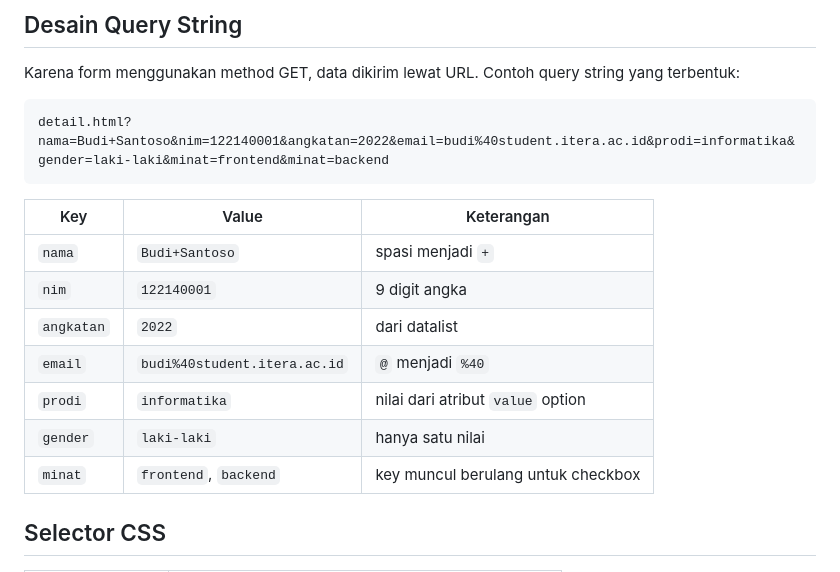
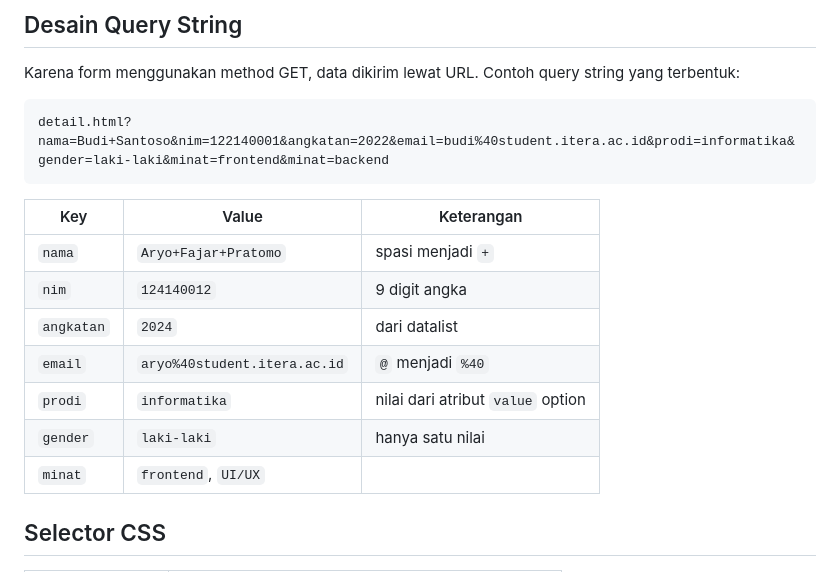
Before and after one commit to AryoFajar/Tugas_PAW, a Markdown page: Task3-PAW/README.md, the part around the change. Drawn GitHub-style.

```diff
--- a/Task3-PAW/README.md
+++ b/Task3-PAW/README.md
@@ -79,14 +79,13 @@ detail.html?nama=Budi+Santoso&nim=122140001&angkatan=2022&email=budi%40student.i
 
 | Key | Value | Keterangan |
 |---|---|---|
-| `nama` | `Budi+Santoso` | spasi menjadi `+` |
-| `nim` | `122140001` | 9 digit angka |
-| `angkatan` | `2022` | dari datalist |
-| `email` | `budi%40student.itera.ac.id` | `@` menjadi `%40` |
+| `nama` | `Aryo+Fajar+Pratomo` | spasi menjadi `+` |
+| `nim` | `124140012` | 9 digit angka |
+| `angkatan` | `2024` | dari datalist |
+| `email` | `aryo%40student.itera.ac.id` | `@` menjadi `%40` |
 | `prodi` | `informatika` | nilai dari atribut `value` option |
 | `gender` | `laki-laki` | hanya satu nilai |
-| `minat` | `frontend`, `backend` | key muncul berulang untuk checkbox |
-
+| `minat` | `frontend`, `UI/UX` |
 ## Selector CSS
 
 | Jenis | Contoh |
```
